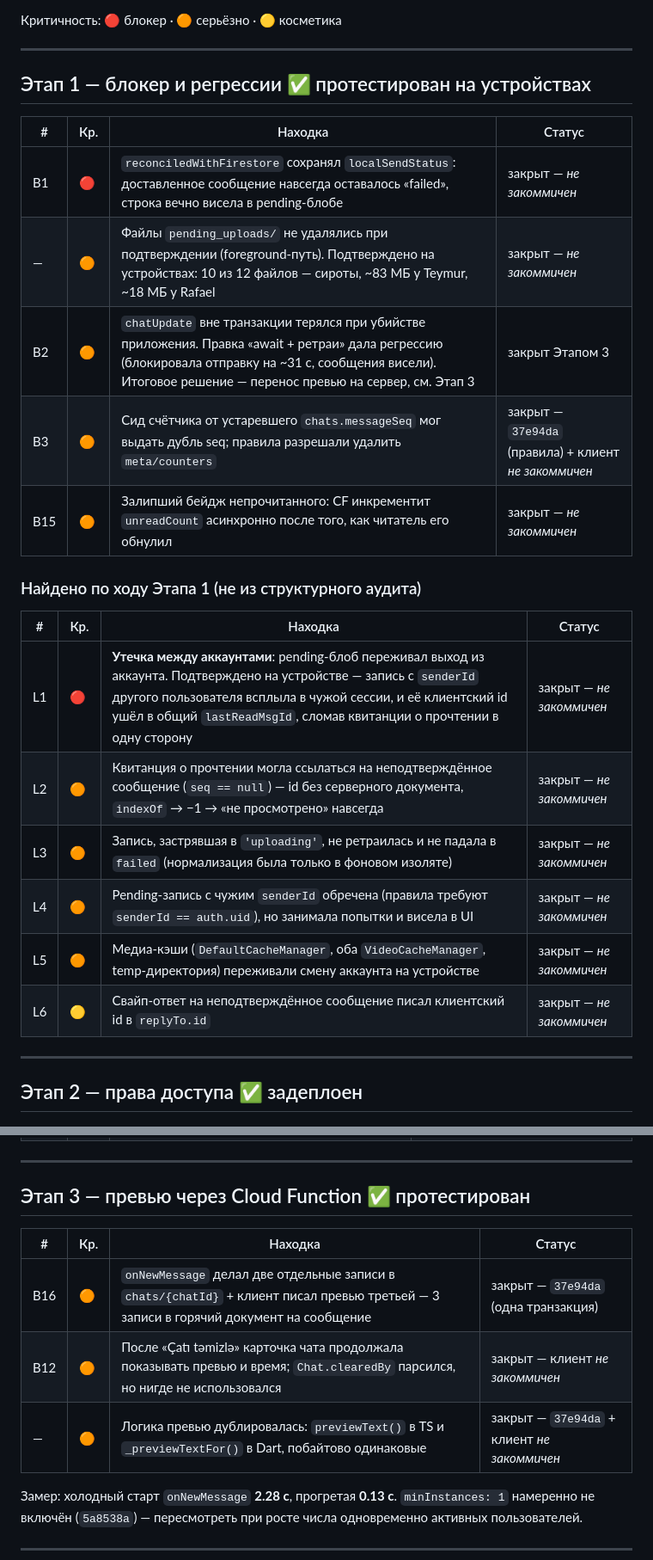
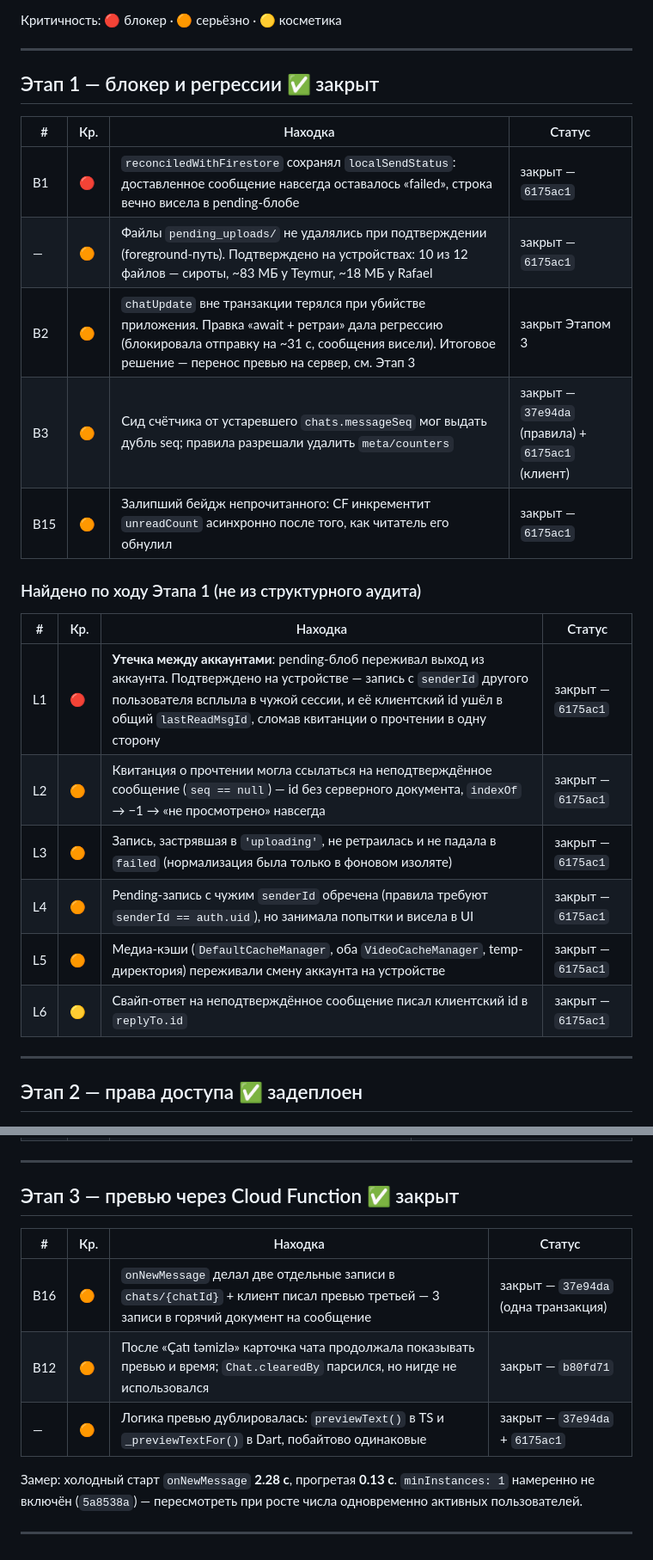
Before and after one commit to reymur/mugam-flutter, a Markdown page: AUDIT_TODO.md, 2 parts joined by grey strips. Shown at 86% size. GitHub-like rendering.

Commit message:
Отметить в реестре закрытие Этапов 1 и 3
Проставлены номера коммитов у закрытых пунктов, чтобы статус можно было
проверить по истории, а не по памяти.

Co-Authored-By: Claude Opus 5 <noreply@anthropic.com>

```diff
--- a/AUDIT_TODO.md
+++ b/AUDIT_TODO.md
@@ -12,26 +12,26 @@ B1–B33 / A1–A5) и по ходу работы над ним. Обновля
 
 ---
 
-## Этап 1 — блокер и регрессии ✅ протестирован на устройствах
+## Этап 1 — блокер и регрессии ✅ закрыт
 
 | # | Кр. | Находка | Статус |
 |---|---|---|---|
-| B1 | 🔴 | `reconciledWithFirestore` сохранял `localSendStatus`: доставленное сообщение навсегда оставалось «failed», строка вечно висела в pending-блобе | закрыт — *не закоммичен* |
-| — | 🟠 | Файлы `pending_uploads/` не удалялись при подтверждении (foreground-путь). Подтверждено на устройствах: 10 из 12 файлов — сироты, ~83 МБ у Teymur, ~18 МБ у Rafael | закрыт — *не закоммичен* |
+| B1 | 🔴 | `reconciledWithFirestore` сохранял `localSendStatus`: доставленное сообщение навсегда оставалось «failed», строка вечно висела в pending-блобе | закрыт — `6175ac1` |
+| — | 🟠 | Файлы `pending_uploads/` не удалялись при подтверждении (foreground-путь). Подтверждено на устройствах: 10 из 12 файлов — сироты, ~83 МБ у Teymur, ~18 МБ у Rafael | закрыт — `6175ac1` |
 | B2 | 🟠 | `chatUpdate` вне транзакции терялся при убийстве приложения. Правка «await + ретраи» дала регрессию (блокировала отправку на ~31 с, сообщения висели). Итоговое решение — перенос превью на сервер, см. Этап 3 | закрыт Этапом 3 |
-| B3 | 🟠 | Сид счётчика от устаревшего `chats.messageSeq` мог выдать дубль seq; правила разрешали удалить `meta/counters` | закрыт — `37e94da` (правила) + клиент *не закоммичен* |
-| B15 | 🟠 | Залипший бейдж непрочитанного: CF инкрементит `unreadCount` асинхронно после того, как читатель его обнулил | закрыт — *не закоммичен* |
+| B3 | 🟠 | Сид счётчика от устаревшего `chats.messageSeq` мог выдать дубль seq; правила разрешали удалить `meta/counters` | закрыт — `37e94da` (правила) + `6175ac1` (клиент) |
+| B15 | 🟠 | Залипший бейдж непрочитанного: CF инкрементит `unreadCount` асинхронно после того, как читатель его обнулил | закрыт — `6175ac1` |
 
 ### Найдено по ходу Этапа 1 (не из структурного аудита)
 
 | # | Кр. | Находка | Статус |
 |---|---|---|---|
-| L1 | 🔴 | **Утечка между аккаунтами**: pending-блоб переживал выход из аккаунта. Подтверждено на устройстве — запись с `senderId` другого пользователя всплыла в чужой сессии, и её клиентский id ушёл в общий `lastReadMsgId`, сломав квитанции о прочтении в одну сторону | закрыт — *не закоммичен* |
-| L2 | 🟠 | Квитанция о прочтении могла ссылаться на неподтверждённое сообщение (`seq == null`) — id без серверного документа, `indexOf` → −1 → «не просмотрено» навсегда | закрыт — *не закоммичен* |
-| L3 | 🟠 | Запись, застрявшая в `'uploading'`, не ретраилась и не падала в `failed` (нормализация была только в фоновом изоляте) | закрыт — *не закоммичен* |
-| L4 | 🟠 | Pending-запись с чужим `senderId` обречена (правила требуют `senderId == auth.uid`), но занимала попытки и висела в UI | закрыт — *не закоммичен* |
-| L5 | 🟠 | Медиа-кэши (`DefaultCacheManager`, оба `VideoCacheManager`, temp-директория) переживали смену аккаунта на устройстве | закрыт — *не закоммичен* |
-| L6 | 🟡 | Свайп-ответ на неподтверждённое сообщение писал клиентский id в `replyTo.id` | закрыт — *не закоммичен* |
+| L1 | 🔴 | **Утечка между аккаунтами**: pending-блоб переживал выход из аккаунта. Подтверждено на устройстве — запись с `senderId` другого пользователя всплыла в чужой сессии, и её клиентский id ушёл в общий `lastReadMsgId`, сломав квитанции о прочтении в одну сторону | закрыт — `6175ac1` |
+| L2 | 🟠 | Квитанция о прочтении могла ссылаться на неподтверждённое сообщение (`seq == null`) — id без серверного документа, `indexOf` → −1 → «не просмотрено» навсегда | закрыт — `6175ac1` |
+| L3 | 🟠 | Запись, застрявшая в `'uploading'`, не ретраилась и не падала в `failed` (нормализация была только в фоновом изоляте) | закрыт — `6175ac1` |
+| L4 | 🟠 | Pending-запись с чужим `senderId` обречена (правила требуют `senderId == auth.uid`), но занимала попытки и висела в UI | закрыт — `6175ac1` |
+| L5 | 🟠 | Медиа-кэши (`DefaultCacheManager`, оба `VideoCacheManager`, temp-директория) переживали смену аккаунта на устройстве | закрыт — `6175ac1` |
+| L6 | 🟡 | Свайп-ответ на неподтверждённое сообщение писал клиентский id в `replyTo.id` | закрыт — `6175ac1` |
 
 ---
 
@@ -48,13 +48,13 @@ B1–B33 / A1–A5) и по ходу работы над ним. Обновля
 
 ---
 
-## Этап 3 — превью через Cloud Function ✅ протестирован
+## Этап 3 — превью через Cloud Function ✅ закрыт
 
 | # | Кр. | Находка | Статус |
 |---|---|---|---|
 | B16 | 🟠 | `onNewMessage` делал две отдельные записи в `chats/{chatId}` + клиент писал превью третьей — 3 записи в горячий документ на сообщение | закрыт — `37e94da` (одна транзакция) |
-| B12 | 🟠 | После «Çatı təmizlə» карточка чата продолжала показывать превью и время; `Chat.clearedBy` парсился, но нигде не использовался | закрыт — клиент *не закоммичен* |
-| — | 🟠 | Логика превью дублировалась: `previewText()` в TS и `_previewTextFor()` в Dart, побайтово одинаковые | закрыт — `37e94da` + клиент *не закоммичен* |
+| B12 | 🟠 | После «Çatı təmizlə» карточка чата продолжала показывать превью и время; `Chat.clearedBy` парсился, но нигде не использовался | закрыт — `b80fd71` |
+| — | 🟠 | Логика превью дублировалась: `previewText()` в TS и `_previewTextFor()` в Dart, побайтово одинаковые | закрыт — `37e94da` + `6175ac1` |
 
 Замер: холодный старт `onNewMessage` **2.28 с**, прогретая **0.13 с**.
 `minInstances: 1` намеренно не включён (`5a8538a`) — пересмотреть при росте
```
Also changed, not shown: other parts of AUDIT_TODO.md (+1 -1 lines).
